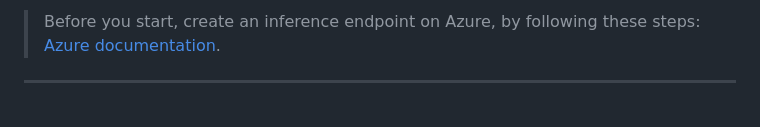
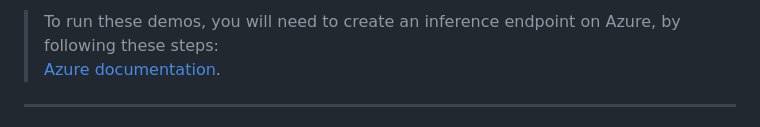
Before and after one commit to roryp/azure-java-inference-demo, a Markdown page: README.md, the part around the change. Rendered like a GitHub page.

Commit message:
update README to specify the requirement of creating an inference endpoint on Azure for demo execution

```diff
--- a/README.md
+++ b/README.md
@@ -1,4 +1,4 @@
-> Before you start, create an inference endpoint on Azure, by following these steps:
+> To run these demos, you will need to create an inference endpoint on Azure, by following these steps:
 > [Azure documentation](https://learn.microsoft.com/en-us/azure/ai-foundry/model-inference/how-to/github/create-model-deployments?tabs=java).
 
 ---
```
